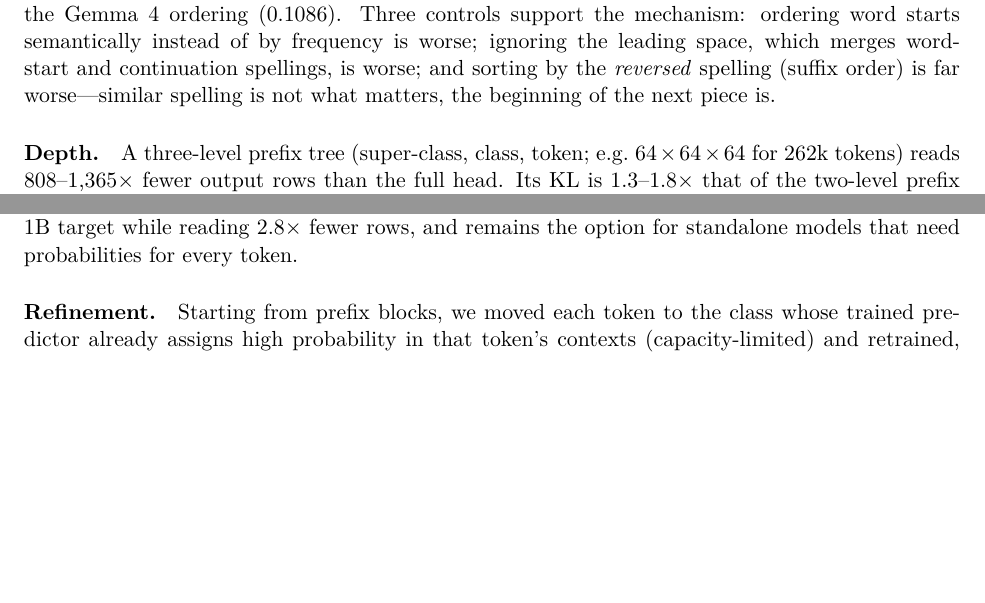
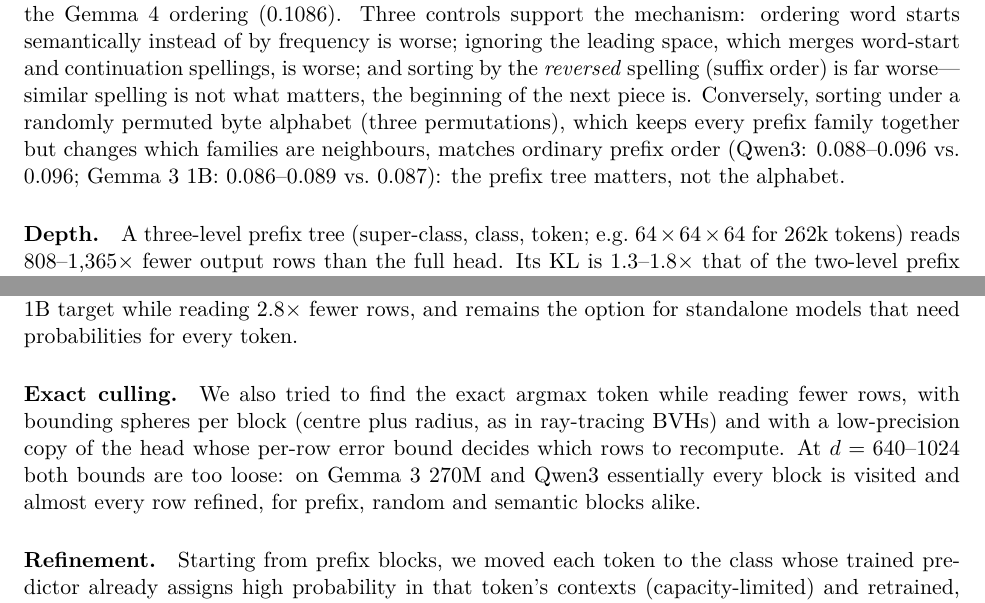
Before and after one commit to lucasrgt/prefix-head, a LaTeX paper (paper/main.tex): two parts of pages 6 and 7 of 9, joined at a grey line, cut so that both start at the same text, the shorter picture padded with empty space. Compiled offline with pdfLaTeX.

Commit message:
Report the shuffled-alphabet control and the failed exact culling
Co-Authored-By: Claude Opus 5.5 <noreply@anthropic.com>

```diff
--- a/paper/main.tex
+++ b/paper/main.tex
@@ -172,7 +172,7 @@ AVX2, 1 & 58.2 & 120.5 & 2.1$\times$ & 52\% \\
 
 All numbers in this section are KL to the original model (bits/char, self setting, Section~\ref{sec:retrofit}); prefix and hybrid rows are means over 3 seeds (s.d.\ $\le$0.0003), the rest single runs (\texttt{tools/gpu/explore.py}, \texttt{results/explore.jsonl}).
 
-\paragraph{Mixing criteria and controls.} Table~\ref{tab:variants}. Ordering word-start tokens by frequency and word-continuation tokens by spelling (\emph{hybrid}) improves on pure prefix in four models (by 2--11\%) and is 0.6\% worse on Gemma~4, at $\sqrt V$-sized blocks. With 128-token blocks the hybrid is worse than pure prefix on all three Gemmas (e.g.\ Gemma~3 1B: 0.0886 vs.\ 0.0724), though still better than the Gemma~4 ordering (0.1086). Three controls support the mechanism: ordering word starts semantically instead of by frequency is worse; ignoring the leading space, which merges word-start and continuation spellings, is worse; and sorting by the \emph{reversed} spelling (suffix order) is far worse---similar spelling is not what matters, the beginning of the next piece is.
+\paragraph{Mixing criteria and controls.} Table~\ref{tab:variants}. Ordering word-start tokens by frequency and word-continuation tokens by spelling (\emph{hybrid}) improves on pure prefix in four models (by 2--11\%) and is 0.6\% worse on Gemma~4, at $\sqrt V$-sized blocks. With 128-token blocks the hybrid is worse than pure prefix on all three Gemmas (e.g.\ Gemma~3 1B: 0.0886 vs.\ 0.0724), though still better than the Gemma~4 ordering (0.1086). Three controls support the mechanism: ordering word starts semantically instead of by frequency is worse; ignoring the leading space, which merges word-start and continuation spellings, is worse; and sorting by the \emph{reversed} spelling (suffix order) is far worse---similar spelling is not what matters, the beginning of the next piece is. Conversely, sorting under a randomly permuted byte alphabet (three permutations), which keeps every prefix family together but changes which families are neighbours, matches ordinary prefix order (Qwen3: 0.088--0.096 vs.\ 0.096; Gemma~3 1B: 0.086--0.089 vs.\ 0.087): the prefix tree matters, not the alphabet.
 
 \begin{table}[t]
 \centering
@@ -198,6 +198,8 @@ suffix (reversed spelling) & 0.197 & 0.141 & 0.139 & 0.257 & 0.030 \\
 \paragraph{Granularity.} Prefix blocks have lower KL than random blocks at every block size with a matched random control. Prefix-only sweeps cover block sizes from 64 to 4{,}096 (up to 1{,}024 for gpt-oss-20b); random controls are available at 128, approximately $\sqrt V$, and 2{,}048 (the first two for gpt-oss-20b). The shape of the cost--fidelity curve is model dependent: for the Gemmas and Qwen3, many small classes beat few large ones in the tested configurations (Qwen3 at a 116$\times$ vs.\ 72$\times$ cut: 0.075 with 128-token blocks vs.\ 0.101 with 2{,}048-token blocks), whereas gpt-oss-20b becomes \emph{less} faithful with small blocks (0.037 at 64 vs.\ 0.020 at 449).
 
 \paragraph{Speculative-decoding acceptance.} Gemma~3 270M as drafter, Gemma~3 1B and Gemma~4 E2B as targets (identical tokenizations, 214k positions). We report the per-position acceptance of a sampled draft token, $\alpha=\sum_t\min(p_t,q_t)$, a teacher-forced proxy for speculative decoding \citep{leviathan2023spec}. With the exact two-level head and 128-token blocks (2{,}176 rows read), prefix blocks keep $\alpha=0.477$ / $0.371$ (targets 1B / E2B) against $0.460$ / $0.345$ for the Gemma~4 ordering and $0.490$ / $0.396$ for the full drafter head: prefix loses about half as much acceptance. Gemma~4's own scheme---score the classes, keep the top 32, softmax over their tokens (6{,}144 rows)---is nearly lossless with any ordering ($0.453$--$0.488$ / $0.397$--$0.398$), and with it the Gemma~4 ordering is better than prefix on the 1B target ($0.480$ vs.\ $0.453$); under that scheme greedy acceptance is the same for every ordering ($0.447$ / $0.384$). So for drafters verified by a target, top-$k$ screening makes the ordering nearly irrelevant, and prefix ordering does not improve it; the exact prefix head reaches similar acceptance on the 1B target while reading 2.8$\times$ fewer rows, and remains the option for standalone models that need probabilities for every token.
+
+\paragraph{Exact culling.} We also tried to find the exact argmax token while reading fewer rows, with bounding spheres per block (centre plus radius, as in ray-tracing BVHs) and with a low-precision copy of the head whose per-row error bound decides which rows to recompute. At $d=640$--$1024$ both bounds are too loose: on Gemma~3 270M and Qwen3 essentially every block is visited and almost every row refined, for prefix, random and semantic blocks alike.
 
 \paragraph{Refinement.} Starting from prefix blocks, we moved each token to the class whose trained predictor already assigns high probability in that token's contexts (capacity-limited) and retrained, for three rounds. Every round was worse than the prefix start in every model (e.g.\ Qwen3: 0.096 $\to$ 0.167, 0.132, 0.145), so this heuristic does not improve on spelling order; whether a direct KL-optimizing search can is left open.
 
```
Also changed, not shown: paper/main.pdf.
